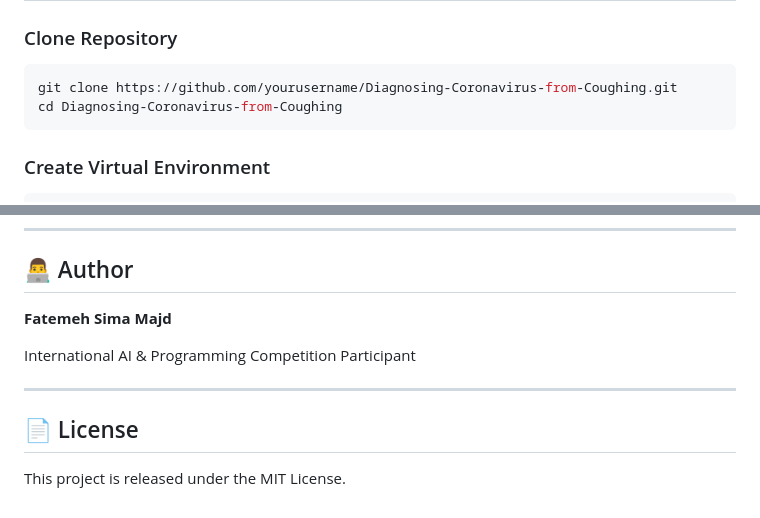
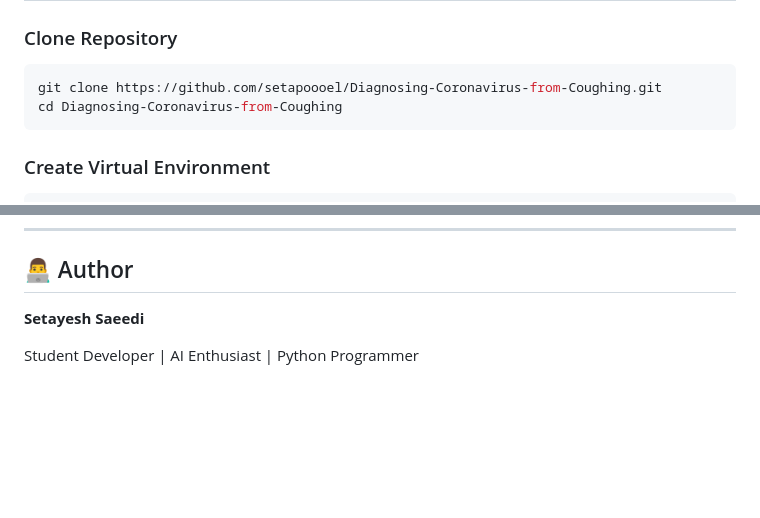
Before and after one commit to setapoooel/Diagnosing-coronavirus-from-coughing, a Markdown page: README.md, 2 parts joined by grey strips. GitHub-like rendering; blank space fills up the shorter version.

````diff
--- a/README.md
+++ b/README.md
@@ -62,7 +62,7 @@ The system utilizes machine learning models trained on cough audio samples to id
 ### Clone Repository
 
 ```bash
-git clone https://github.com/yourusername/Diagnosing-Coronavirus-from-Coughing.git
+git clone https://github.com/setapoooel/Diagnosing-Coronavirus-from-Coughing.git
 cd Diagnosing-Coronavirus-from-Coughing
 ```
 
@@ -145,12 +145,6 @@ The predictions generated by the model should **not** be considered a medical di
 
 ## 👨‍💻 Author
 
-**Fatemeh Sima Majd**
+**Setayesh Saeedi**
 
-International AI & Programming Competition Participant
-
----
-
-## 📄 License
-
-This project is released under the MIT License.
+Student Developer | AI Enthusiast | Python Programmer
````
